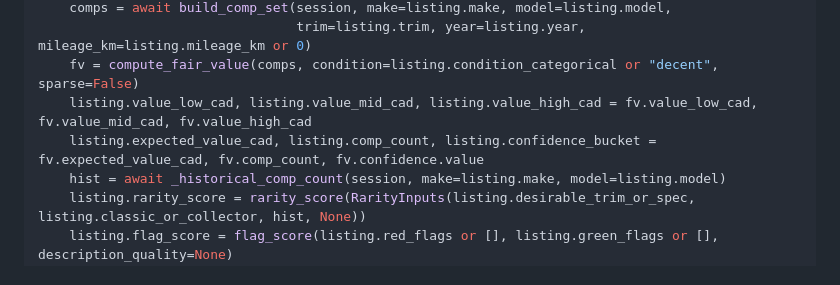
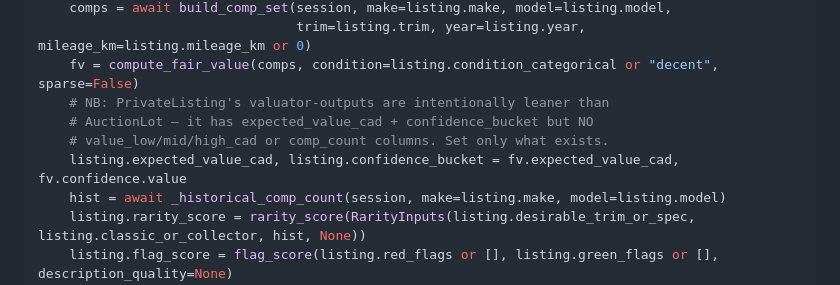
Before and after one commit to mbohaychuk/CarBuyerAssistant, a Markdown page: docs/plans/2026-05-30-private-sale-worker-plan.md, the part around the change. Rendered like a GitHub page.

Commit message:
docs: correct PR-2 plan — private valuation outputs are leaner than auction

```diff
--- a/docs/plans/2026-05-30-private-sale-worker-plan.md
+++ b/docs/plans/2026-05-30-private-sale-worker-plan.md
@@ -205,8 +205,10 @@ async def value_private_listing(session: AsyncSession, listing: PrivateListing)
     comps = await build_comp_set(session, make=listing.make, model=listing.model,
                                  trim=listing.trim, year=listing.year, mileage_km=listing.mileage_km or 0)
     fv = compute_fair_value(comps, condition=listing.condition_categorical or "decent", sparse=False)
-    listing.value_low_cad, listing.value_mid_cad, listing.value_high_cad = fv.value_low_cad, fv.value_mid_cad, fv.value_high_cad
-    listing.expected_value_cad, listing.comp_count, listing.confidence_bucket = fv.expected_value_cad, fv.comp_count, fv.confidence.value
+    # NB: PrivateListing's valuator-outputs are intentionally leaner than
+    # AuctionLot — it has expected_value_cad + confidence_bucket but NO
+    # value_low/mid/high_cad or comp_count columns. Set only what exists.
+    listing.expected_value_cad, listing.confidence_bucket = fv.expected_value_cad, fv.confidence.value
     hist = await _historical_comp_count(session, make=listing.make, model=listing.model)
     listing.rarity_score = rarity_score(RarityInputs(listing.desirable_trim_or_spec, listing.classic_or_collector, hist, None))
     listing.flag_score = flag_score(listing.red_flags or [], listing.green_flags or [], description_quality=None)
```
